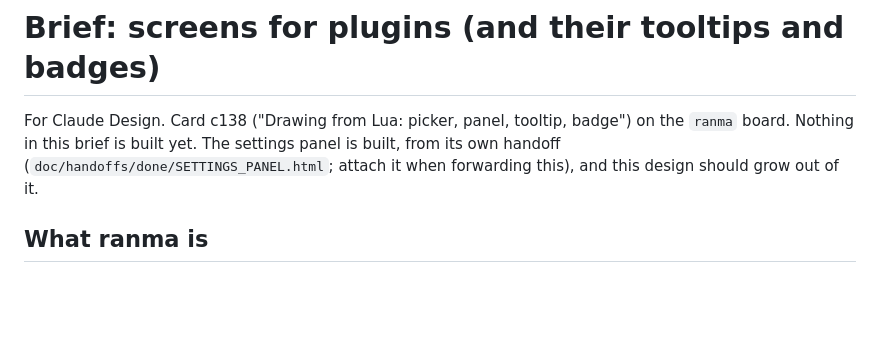
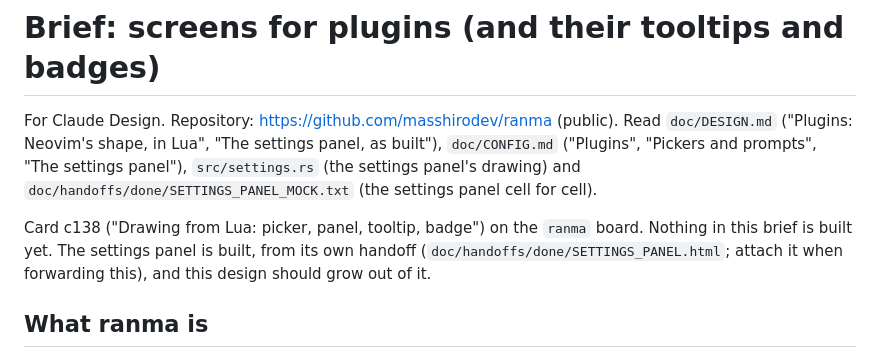
Before and after one commit to masshirodev/ranma, a Markdown page: doc/briefs/PLUGIN_PANEL.md, the part around the change. GitHub-like rendering; blank space fills up the shorter version.

Commit message:
The plugin screens brief links the repository and what to read in it

```diff
--- a/doc/briefs/PLUGIN_PANEL.md
+++ b/doc/briefs/PLUGIN_PANEL.md
@@ -1,7 +1,13 @@
 # Brief: screens for plugins (and their tooltips and badges)
 
-For Claude Design. Card c138 ("Drawing from Lua: picker, panel, tooltip,
-badge") on the `ranma` board. Nothing in this brief is built yet. The settings
+For Claude Design. Repository: <https://github.com/masshirodev/ranma>
+(public). Read `doc/DESIGN.md` ("Plugins: Neovim's shape, in Lua", "The
+settings panel, as built"), `doc/CONFIG.md` ("Plugins", "Pickers and prompts",
+"The settings panel"), `src/settings.rs` (the settings panel's drawing) and
+`doc/handoffs/done/SETTINGS_PANEL_MOCK.txt` (the settings panel cell for cell).
+
+Card c138 ("Drawing from Lua: picker, panel, tooltip, badge") on the `ranma`
+board. Nothing in this brief is built yet. The settings
 panel is built, from its own handoff (`doc/handoffs/done/SETTINGS_PANEL.html`;
 attach it when forwarding this), and this design should grow out of it.
 
```
